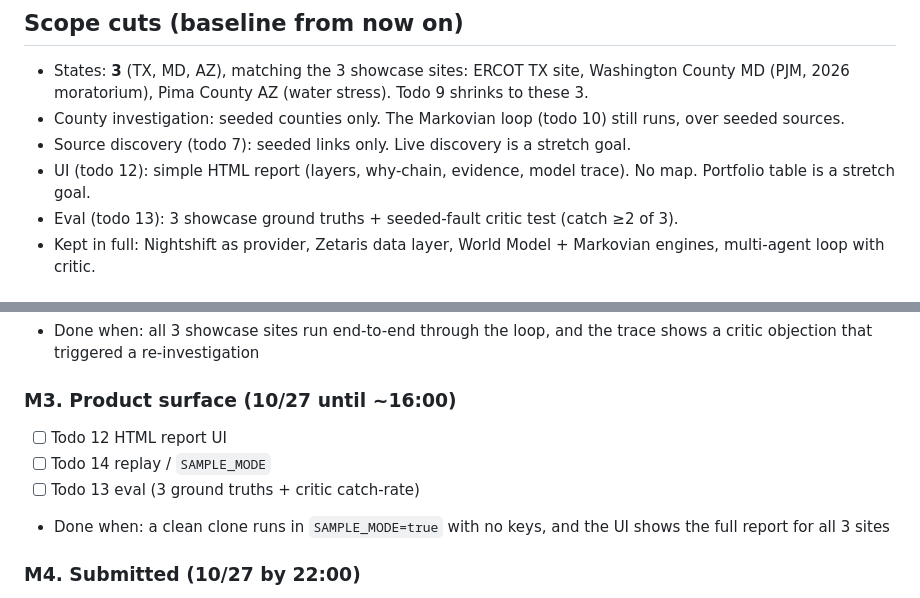
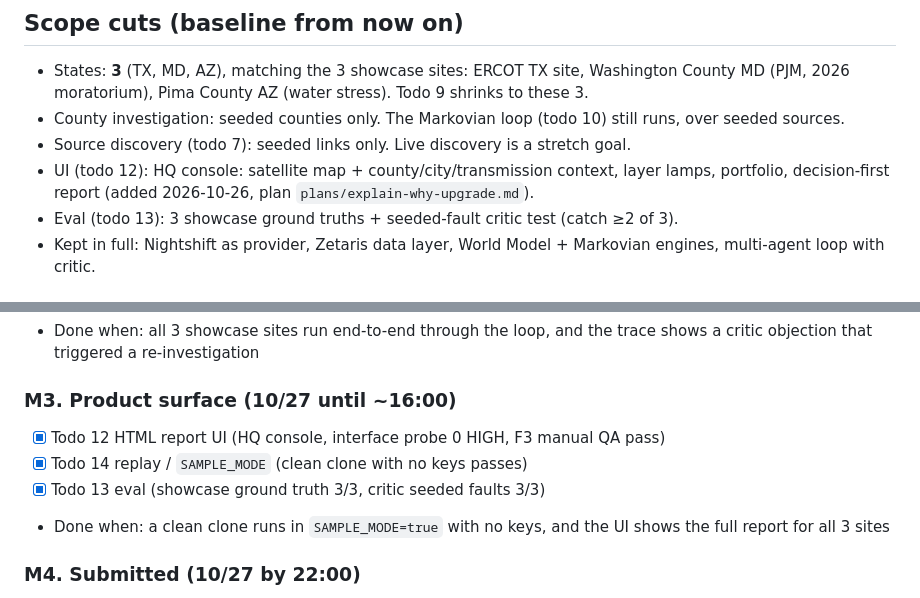
Before and after one commit to wjgoarxiv/sitewhy, a Markdown page: plans/roadmap.md, 2 parts joined by grey strips. Rendered like a GitHub page.

```diff
--- a/plans/roadmap.md
+++ b/plans/roadmap.md
@@ -7,7 +7,7 @@ Deadline: **10/28 08:45 KST** (hard). Internal submit target: **10/27 22:00 KST*
 - States: **3** (TX, MD, AZ), matching the 3 showcase sites: ERCOT TX site, Washington County MD (PJM, 2026 moratorium), Pima County AZ (water stress). Todo 9 shrinks to these 3.
 - County investigation: seeded counties only. The Markovian loop (todo 10) still runs, over seeded sources.
 - Source discovery (todo 7): seeded links only. Live discovery is a stretch goal.
-- UI (todo 12): simple HTML report (layers, why-chain, evidence, model trace). No map. Portfolio table is a stretch goal.
+- UI (todo 12): HQ console: satellite map + county/city/transmission context, layer lamps, portfolio, decision-first report (added 2026-10-26, plan `plans/explain-why-upgrade.md`).
 - Eval (todo 13): 3 showcase ground truths + seeded-fault critic test (catch ≥2 of 3).
 - Kept in full: Nightshift as provider, Zetaris data layer, World Model + Markovian engines, multi-agent loop with critic.
 
@@ -39,9 +39,9 @@ Deadline: **10/28 08:45 KST** (hard). Internal submit target: **10/27 22:00 KST*
 - Done when: all 3 showcase sites run end-to-end through the loop, and the trace shows a critic objection that triggered a re-investigation
 
 ### M3. Product surface (10/27 until ~16:00)
-- [ ] Todo 12 HTML report UI
-- [ ] Todo 14 replay / `SAMPLE_MODE`
-- [ ] Todo 13 eval (3 ground truths + critic catch-rate)
+- [x] Todo 12 HTML report UI (HQ console, interface probe 0 HIGH, F3 manual QA pass)
+- [x] Todo 14 replay / `SAMPLE_MODE` (clean clone with no keys passes)
+- [x] Todo 13 eval (showcase ground truth 3/3, critic seeded faults 3/3)
 - Done when: a clean clone runs in `SAMPLE_MODE=true` with no keys, and the UI shows the full report for all 3 sites
 
 ### M4. Submitted (10/27 by 22:00)
```
Also changed, not shown: plans/dc-site-screener.md (+4 -3 lines), plans/explain-why-upgrade.md (+4 -4 lines).
